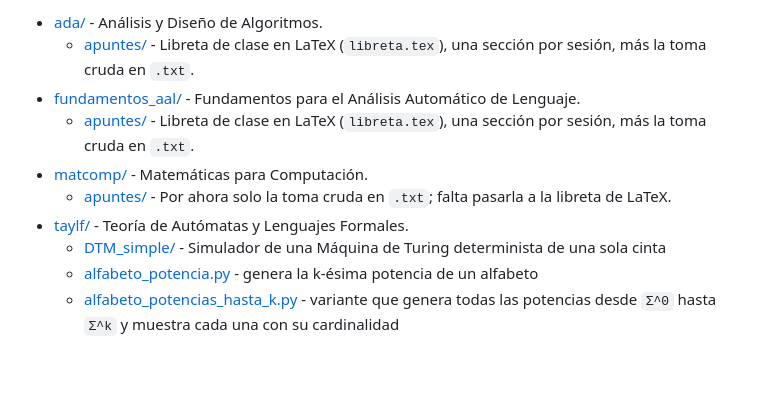
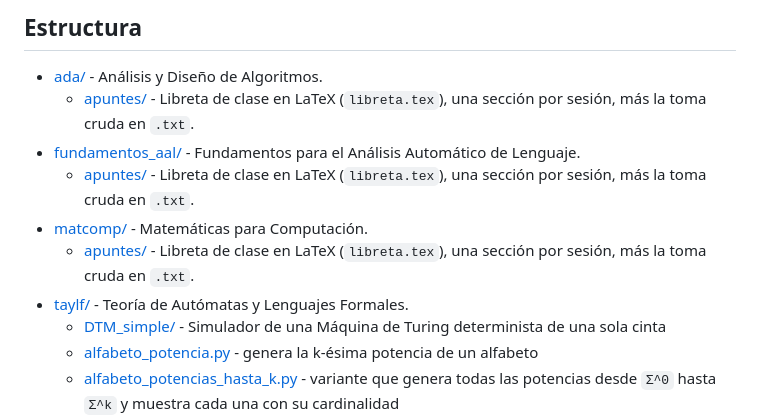
Before and after one commit to zxxz456/inaoe, a Markdown page: README.md, the part around the change. Rendered like a GitHub page; blank space fills up the shorter version.

Commit message:
docs: Actualizar el indice del README con la libreta de matcomp

```diff
--- a/README.md
+++ b/README.md
@@ -22,13 +22,14 @@ Considerations:
 Metadata:
 ----------
 * Author: zxxz6 (Bryan Violante Arriaga)
-* Version: 1.3.0
+* Version: 1.4.0
 * License: Copyright (c) 2026 Bryan Violante Arriaga.
 
 
 History:
 ------------
 Author      Date            Description
+zxxz6       19/08/2026      matcomp ya tiene libreta, no solo el crudo
 zxxz6       19/08/2026      Agregue matcomp/ al indice
 zxxz6       18/08/2026      Agregue fundamentos_aal/ al indice
 zxxz6       18/08/2026      Agregue ada/ y templates/ al indice
@@ -54,8 +55,8 @@ para ejercicios, prácticas y experimentos de las materias del INAOE.
   - [apuntes/](fundamentos_aal/apuntes/) - Libreta de clase en LaTeX
     (`libreta.tex`), una sección por sesión, más la toma cruda en `.txt`.
 - [matcomp/](matcomp/) - Matemáticas para Computación.
-  - [apuntes/](matcomp/apuntes/) - Por ahora solo la toma cruda en `.txt`;
-    falta pasarla a la libreta de LaTeX.
+  - [apuntes/](matcomp/apuntes/) - Libreta de clase en LaTeX
+    (`libreta.tex`), una sección por sesión, más la toma cruda en `.txt`.
 - [taylf/](taylf/) - Teoría de Autómatas y Lenguajes Formales.
   - [DTM_simple/](taylf/DTM_simple/) - Simulador de una Máquina de Turing
     determinista de una sola cinta
```
